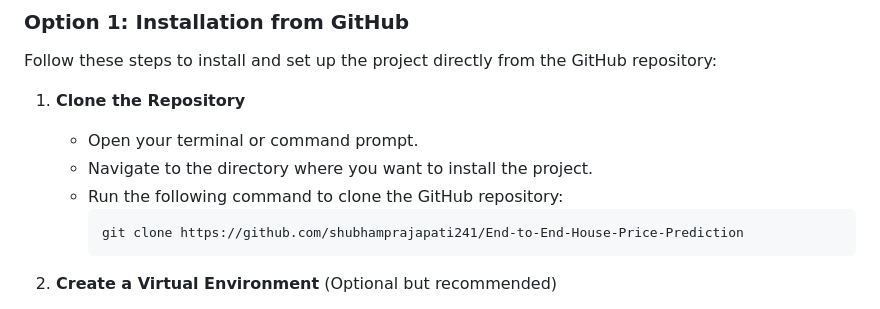
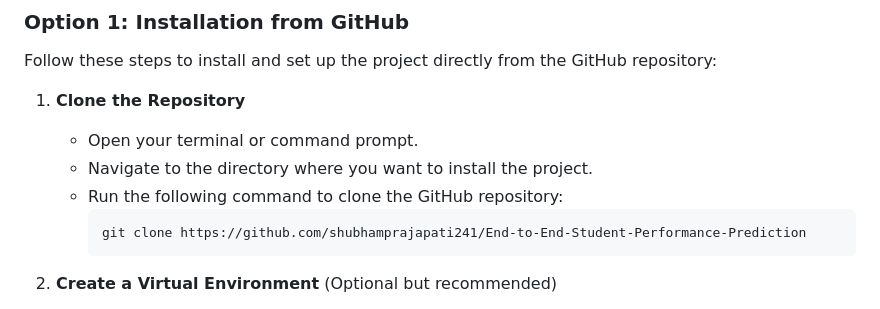
Before and after one commit to shubhamprajapati241/End-to-End-Student-Performance-Prediction, a Markdown page: Readme.md, the part around the change. Drawn GitHub-style.

Commit message:
updated-readme

````diff
--- a/Readme.md
+++ b/Readme.md
@@ -68,7 +68,7 @@ Follow these steps to install and set up the project directly from the GitHub re
    - Navigate to the directory where you want to install the project.
    - Run the following command to clone the GitHub repository:
      ```
-     git clone https://github.com/shubhamprajapati241/End-to-End-House-Price-Prediction
+     git clone https://github.com/shubhamprajapati241/End-to-End-Student-Performance-Prediction
      ```
 
 2. **Create a Virtual Environment** (Optional but recommended)
````
